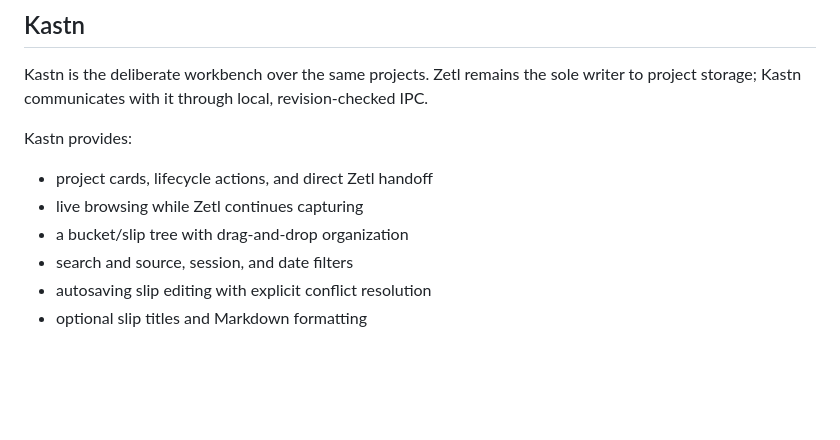
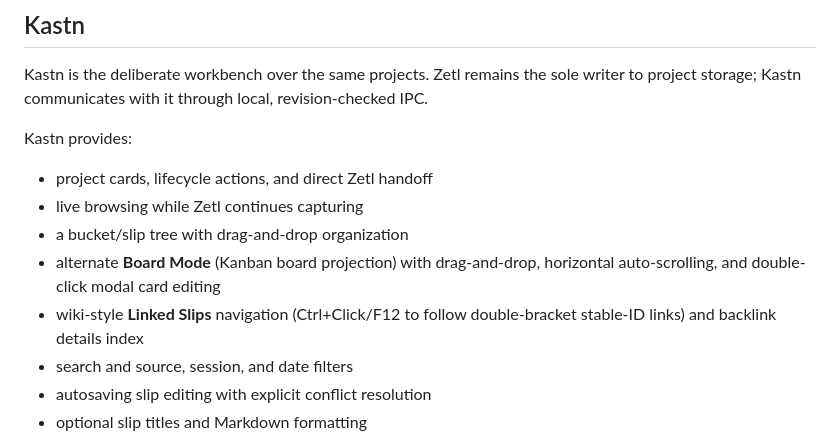
Before and after one commit to vecst/zetl-kastn, a Markdown page: README.md, the part around the change. Rendered like a GitHub page; blank space fills up the shorter version.

Commit message:
Update README and Kastn workbench documentation for Board Mode, Linked Slips, and Column Styles

```diff
--- a/README.md
+++ b/README.md
@@ -270,6 +270,8 @@ Kastn provides:
 - project cards, lifecycle actions, and direct Zetl handoff
 - live browsing while Zetl continues capturing
 - a bucket/slip tree with drag-and-drop organization
+- alternate **Board Mode** (Kanban board projection) with drag-and-drop, horizontal auto-scrolling, and double-click modal card editing
+- wiki-style **Linked Slips** navigation (Ctrl+Click/F12 to follow double-bracket stable-ID links) and backlink details index
 - search and source, session, and date filters
 - autosaving slip editing with explicit conflict resolution
 - optional slip titles and Markdown formatting
```
Also changed, not shown: docs/kastn-workbench.md (+43 -1 lines).
